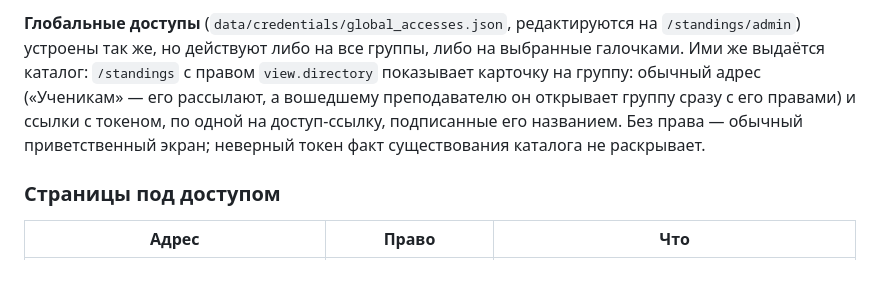
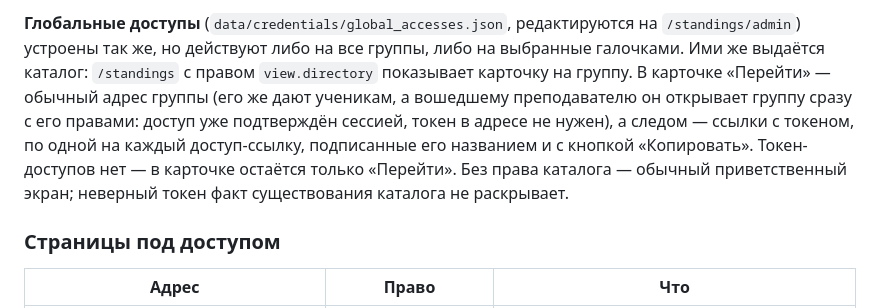
Before and after one commit to FynjyBath/standings-edu, a Markdown page: README.md, the part around the change. Rendered like a GitHub page; blank space fills up the shorter version.

```diff
--- a/README.md
+++ b/README.md
@@ -348,11 +348,13 @@ ejudge — на «OK» (а «ОЖИДАЕТ ПОДТВЕРЖДЕНИЯ» — п
 **Глобальные доступы** (`data/credentials/global_accesses.json`, редактируются
 на `/standings/admin`) устроены так же, но действуют либо на все группы, либо
 на выбранные галочками. Ими же выдаётся каталог: `/standings` с правом
-`view.directory` показывает карточку на группу: обычный адрес («Ученикам» — его
-рассылают, а вошедшему преподавателю он открывает группу сразу с его правами)
-и ссылки с токеном, по одной на доступ-ссылку, подписанные его названием. Без
-права — обычный приветственный экран; неверный токен факт существования
-каталога не раскрывает.
+`view.directory` показывает карточку на группу. В карточке «Перейти» — обычный
+адрес группы (его же дают ученикам, а вошедшему преподавателю он открывает
+группу сразу с его правами: доступ уже подтверждён сессией, токен в адресе не
+нужен), а следом — ссылки с токеном, по одной на каждый доступ-ссылку,
+подписанные его названием и с кнопкой «Копировать». Токен-доступов нет — в
+карточке остаётся только «Перейти». Без права каталога — обычный приветственный
+экран; неверный токен факт существования каталога не раскрывает.
 
 ### Страницы под доступом
 
```
